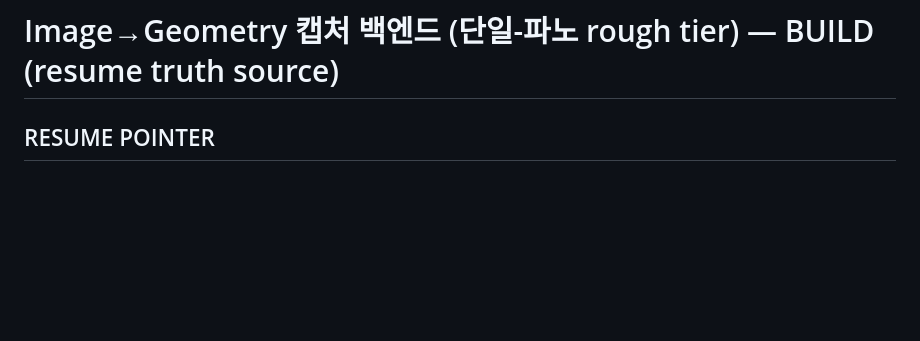
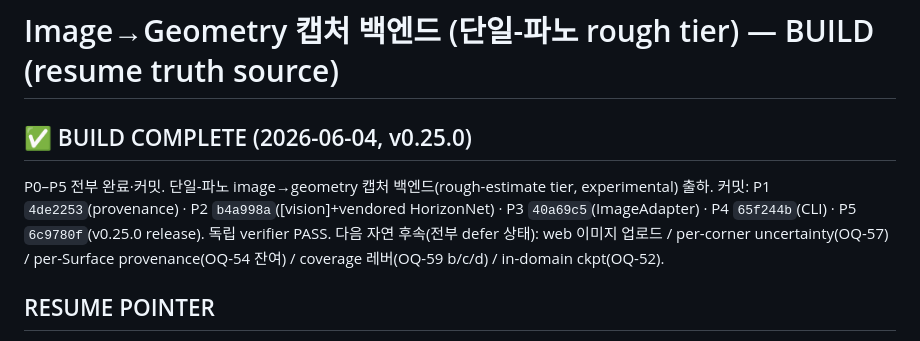
Before and after one commit to paiiek/roomestim, a Markdown page: .omc/plans/image-backend-single-pano-build.md, the part around the change. Drawn GitHub-style; blank space fills up the shorter version.

Commit message:
roomestim docs — image-backend 빌드 플랜 BUILD COMPLETE 마킹 (v0.25.0, P0–P5 종료): resume pointer 갱신, doc-only
Co-Authored-By: Claude Opus 4.8 (1M context) <noreply@anthropic.com>

```diff
--- a/.omc/plans/image-backend-single-pano-build.md
+++ b/.omc/plans/image-backend-single-pano-build.md
@@ -1,4 +1,10 @@
 # Image→Geometry 캡처 백엔드 (단일-파노 rough tier) — BUILD (resume truth source)
+
+## ✅ BUILD COMPLETE (2026-06-04, v0.25.0)
+P0–P5 전부 완료·커밋. 단일-파노 image→geometry 캡처 백엔드(rough-estimate tier, experimental) 출하.
+커밋: P1 `4de2253`(provenance) · P2 `b4a998a`([vision]+vendored HorizonNet) · P3 `40a69c5`(ImageAdapter) ·
+P4 `65f244b`(CLI) · P5 `6c9780f`(v0.25.0 release). 독립 verifier PASS. 다음 자연 후속(전부 defer 상태):
+web 이미지 업로드 / per-corner uncertainty(OQ-57) / per-Surface provenance(OQ-54 잔여) / coverage 레버(OQ-59 b/c/d) / in-domain ckpt(OQ-52).
 
 ## RESUME POINTER
 - **결정 (2026-06-04, 사용자 선택)**: 두 feasibility 사이클(OQ-53 scale, OQ-59 front-end) 종료 후, 실제 진척 + north-star-first로 **in-repo 첫 image→geometry 캡처 백엔드(단일-파노 rough tier)** 빌드. provenance(OQ-54)는 Phase 1(하드 게이트)이지 종착점 아님.
```
